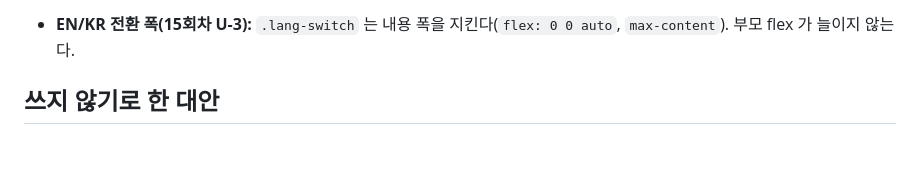
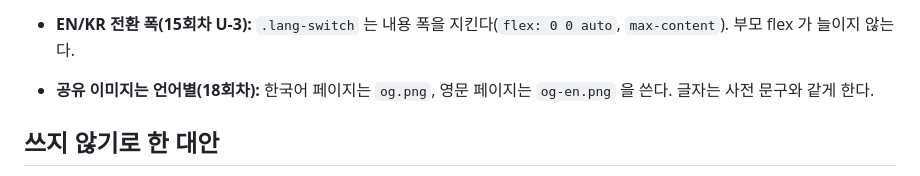
Before and after one commit to 4nhackle/VCT-board, a Markdown page: docs/디자인/design-brief.md, the part around the change. GitHub-like rendering; blank space fills up the shorter version.

```diff
--- a/docs/디자인/design-brief.md
+++ b/docs/디자인/design-brief.md
@@ -104,6 +104,7 @@
 
 - **후원 문구(15회차 U-2):** 후원 메뉴 머리 글자는 한국어 "개발자 커피 사주기", 영문 "Buy the developer a coffee"다. 링크의 `aria-label`("Ko-fi로 후원" 등)은 그대로다. 모바일에서 라벨은 칩 위 줄로 갈 수 있지만 칩 사이에 끼지 않는다.
 - **EN/KR 전환 폭(15회차 U-3):** `.lang-switch` 는 내용 폭을 지킨다(`flex: 0 0 auto`, `max-content`). 부모 flex 가 늘이지 않는다.
+- **공유 이미지는 언어별(18회차):** 한국어 페이지는 `og.png`, 영문 페이지는 `og-en.png` 을 쓴다. 글자는 사전 문구와 같게 한다.
 
 ## 쓰지 않기로 한 대안
 - **e스포츠 방송풍(다크 네온, 빨강 강조):** 긴 글 읽기를 방해한다. Riot 브랜드를 흉내 내는 것처럼 보일 위험도 있다.
```
Also changed, not shown: docs/PROGRESS.md (+10 -0 lines).
